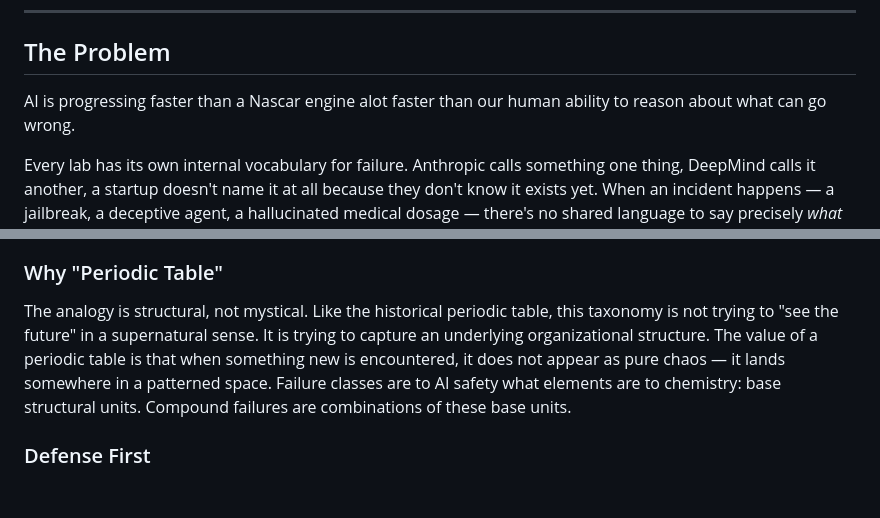
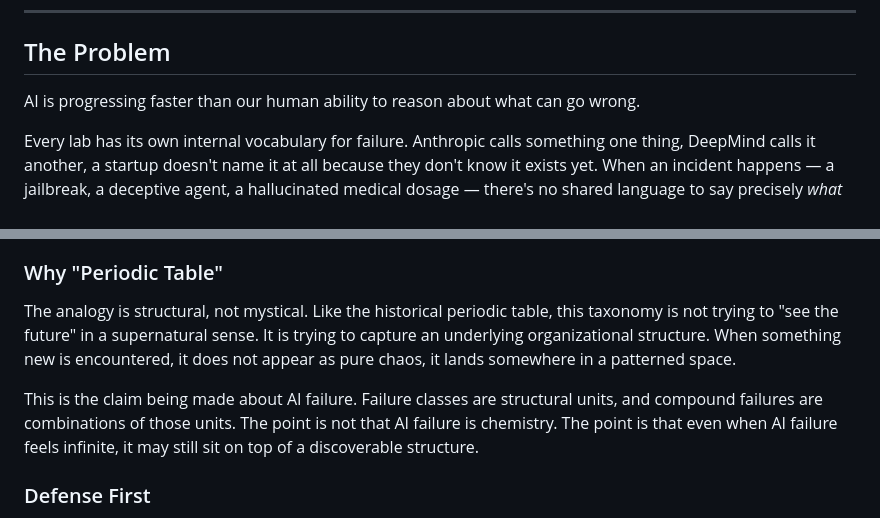
Before and after one commit to lml-layer-system/ai-failure-periodic-table, a Markdown page: README.md, 2 parts joined by grey strips. Drawn GitHub-style; blank space fills up the shorter version.

Commit message:
Clarify language in README about AI failure taxonomy
Removed redundant phrases for clarity in the problem statement and the periodic table analogy.

```diff
--- a/README.md
+++ b/README.md
@@ -10,7 +10,7 @@
 
 ## The Problem
 
-AI is progressing faster than a Nascar engine alot faster than our human ability to reason about what can go wrong.
+AI is progressing faster than our human ability to reason about what can go wrong.
 
 Every lab has its own internal vocabulary for failure. Anthropic calls something one thing, DeepMind calls it another, a startup doesn't name it at all because they don't know it exists yet. When an incident happens — a jailbreak, a deceptive agent, a hallucinated medical dosage — there's no shared language to say precisely *what* failed and *why*. Without shared language there's no shared defense.
 
@@ -28,7 +28,9 @@ This taxonomy is meant to be **used, attacked, forked, tested, and improved** by
 
 ### Why "Periodic Table"
 
-The analogy is structural, not mystical. Like the historical periodic table, this taxonomy is not trying to "see the future" in a supernatural sense. It is trying to capture an underlying organizational structure. The value of a periodic table is that when something new is encountered, it does not appear as pure chaos — it lands somewhere in a patterned space. Failure classes are to AI safety what elements are to chemistry: base structural units. Compound failures are combinations of these base units.
+The analogy is structural, not mystical. Like the historical periodic table, this taxonomy is not trying to "see the future" in a supernatural sense. It is trying to capture an underlying organizational structure. When something new is encountered, it does not appear as pure chaos, it lands somewhere in a patterned space.
+
+This is the claim being made about AI failure. Failure classes are structural units, and compound failures are combinations of those units. The point is not that AI failure is chemistry. The point is that even when AI failure feels infinite, it may still sit on top of a discoverable structure.
 
 ### Defense First
 
```
